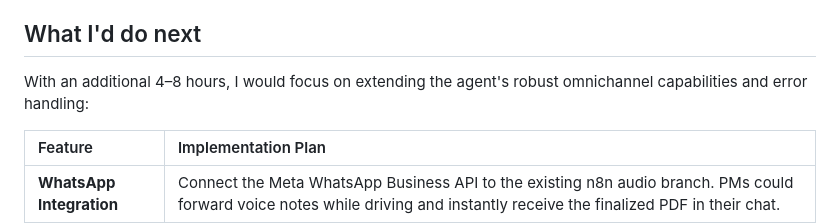
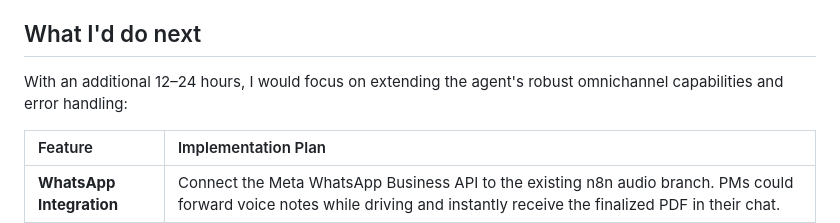
Before and after one commit to Andyprxy/meridian-proposal_agent, a Markdown page: README.md, the part around the change. Drawn GitHub-style.

```diff
--- a/README.md
+++ b/README.md
@@ -31,7 +31,7 @@ This solution requires no local backend setup, as the n8n orchestration layer is
 
 ## What I'd do next
 
-With an additional 4–8 hours, I would focus on extending the agent's robust omnichannel capabilities and error handling:
+With an additional 12–24 hours, I would focus on extending the agent's robust omnichannel capabilities and error handling:
 
 | Feature | Implementation Plan |
 | :--- | :--- |
```
